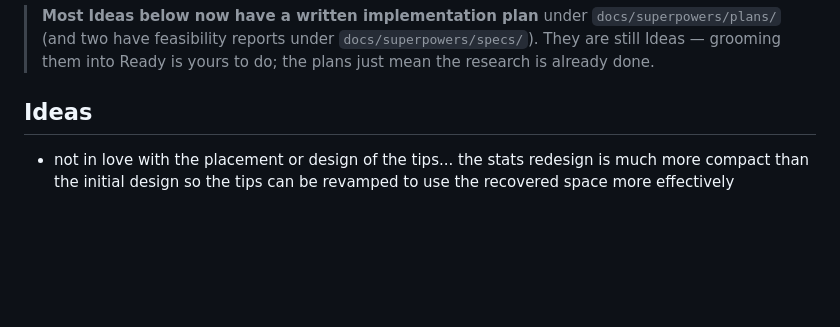
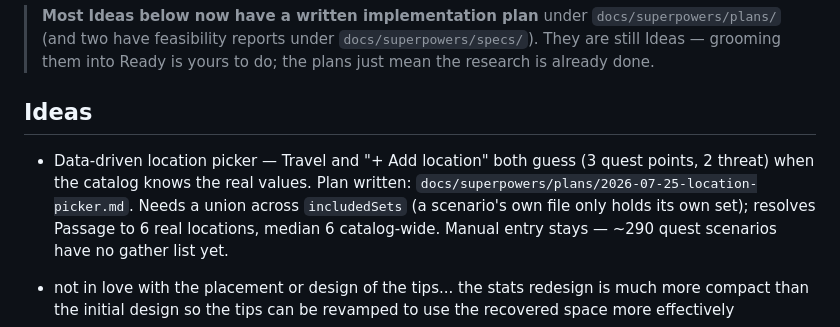
Before and after one commit to andrhamm/lotr-lcg-presto-hud, a Markdown page: TODO.md, the part around the change. Drawn GitHub-style; blank space fills up the shorter version.

Commit message:
plan: data-driven location picker
No plan existed for this. Writes one, grounded in measurements against the
compiled catalog rather than estimates - in particular the join that the
premise needs: a scenario's own JSON only carries cards from its own
encounter set, so 91 of the 108 scenarios with a gather list are missing
their other sets' cards. Those cards are present in docs/data/, just in
sibling per-set files, so the picker has to union across includedSets.
That lifts Passage Through Mirkwood from 2 locations to its real 6, and the
catalog-wide median from 2 to 6.

Filed as an Idea, not Ready - grooming is the user's call.

Co-Authored-By: Claude <noreply@anthropic.com>

```diff
--- a/TODO.md
+++ b/TODO.md
@@ -16,6 +16,8 @@ across columns, and surface blockers here.
 > is yours to do; the plans just mean the research is already done.
 
 ## Ideas
+
+* Data-driven location picker — Travel and "+ Add location" both guess (3 quest points, 2 threat) when the catalog knows the real values. Plan written: `docs/superpowers/plans/2026-07-25-location-picker.md`. Needs a union across `includedSets` (a scenario's own file only holds its own set); resolves Passage to 6 real locations, median 6 catalog-wide. Manual entry stays — ~290 quest scenarios have no gather list yet.
 
 * not in love with the placement or design of the tips... the stats redesign is much more compact than the initial design so the tips can be revamped to use the recovered space more effectively
 * side quests modal for adding, not clear that we're setting the quest points.. and since the progress is readonly on this screen, its a bit confusing...
```
Also changed, not shown: 1 other file.
